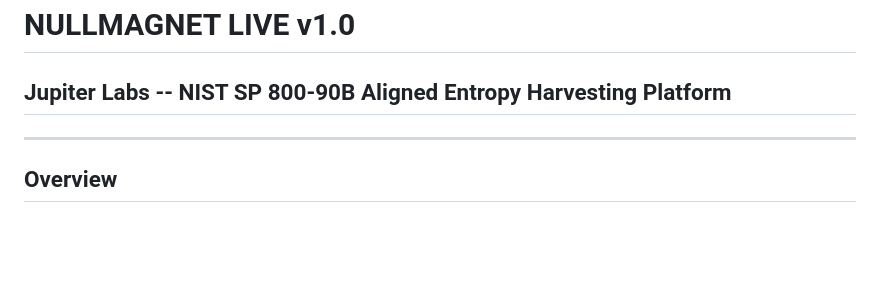
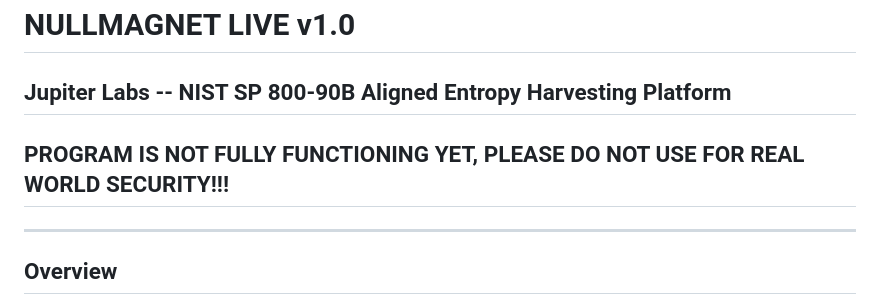
Before and after one commit to JupitersGhost/Null-Magnet, a Markdown page: README.md, the part around the change. Rendered like a GitHub page; blank space fills up the shorter version.

Commit message:
Add warning about incomplete functionality

```diff
--- a/README.md
+++ b/README.md
@@ -1,7 +1,7 @@
 # NULLMAGNET LIVE v1.0
 
 ## Jupiter Labs -- NIST SP 800-90B Aligned Entropy Harvesting Platform
-
+## PROGRAM IS NOT FULLY FUNCTIONING YET, PLEASE DO NOT USE FOR REAL WORLD SECURITY!!!
 ------------------------------------------------------------------------
 
 ## Overview
```
